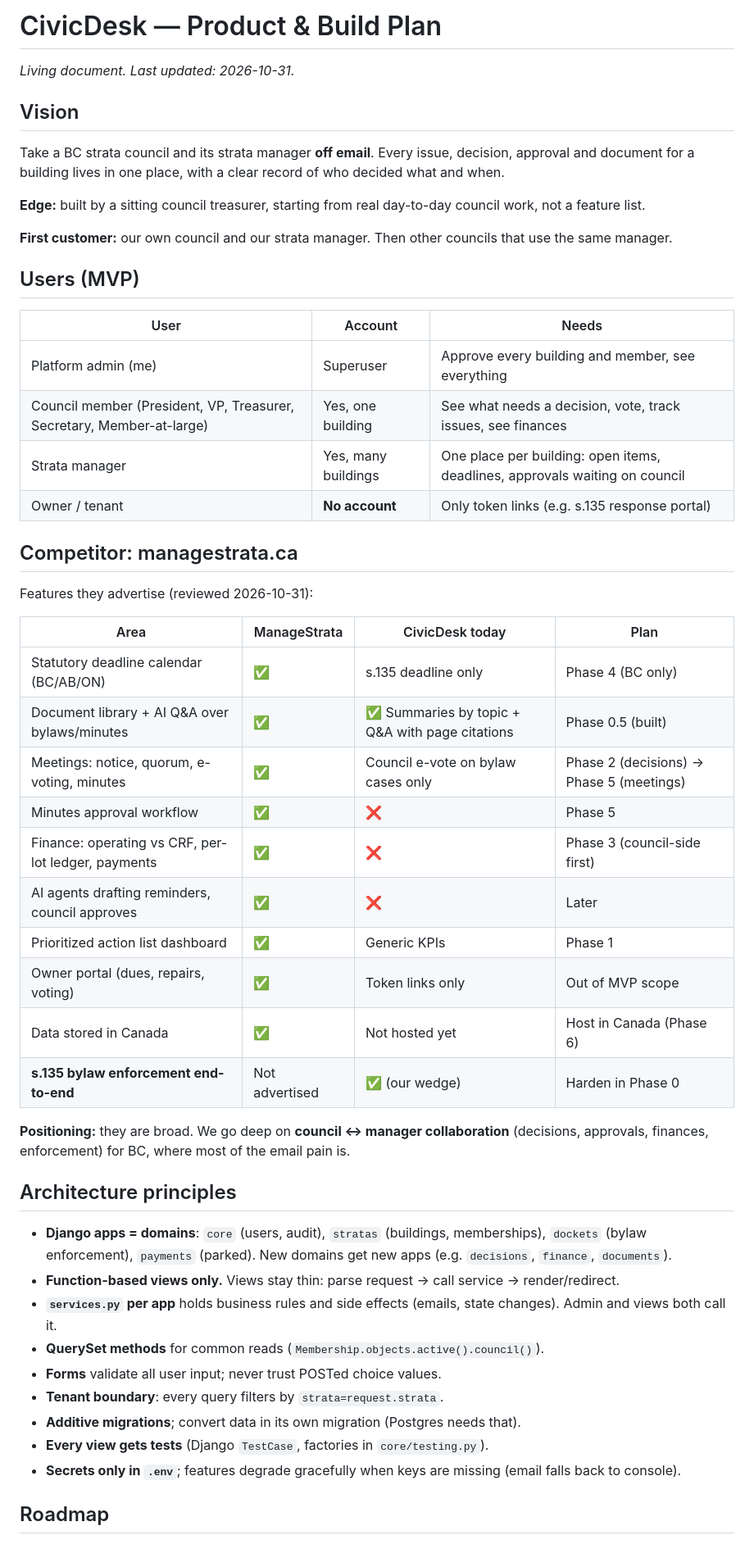
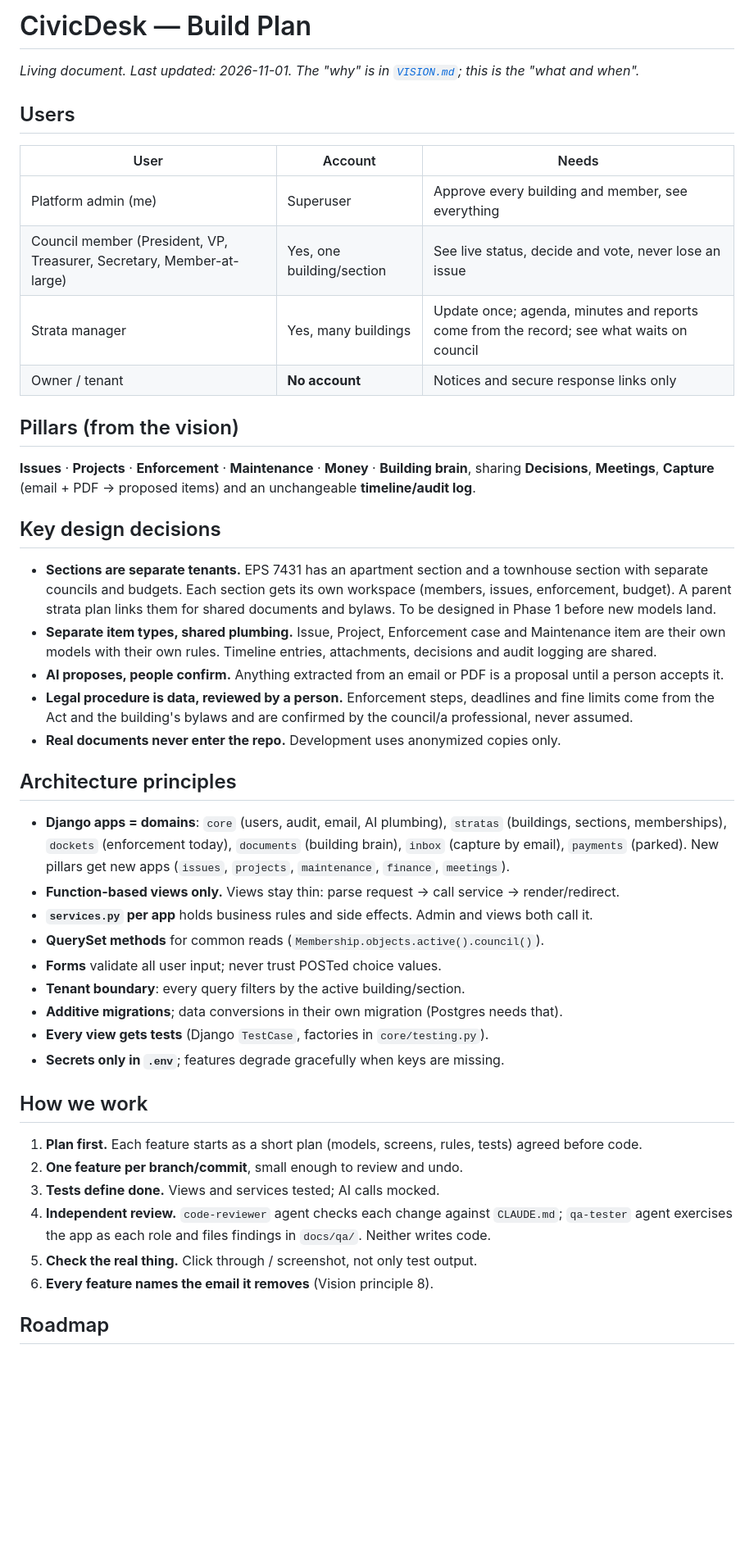
Before and after one commit to tuxsisir/aiproj, a Markdown page: docs/PLAN.md, the part around one of its changes. Shown at 82% size. Drawn GitHub-style; blank space fills up the shorter version.

```diff
--- a/docs/PLAN.md
+++ b/docs/PLAN.md
@@ -1,57 +1,56 @@
-# CivicDesk — Product & Build Plan
+# CivicDesk — Build Plan
 
-_Living document. Last updated: 2026-10-31._
+_Living document. Last updated: 2026-11-01. The "why" is in [`VISION.md`](VISION.md); this is the "what and when"._
 
-## Vision
-
-Take a BC strata council and its strata manager **off email**. Every issue, decision, approval and
-document for a building lives in one place, with a clear record of who decided what and when.
-
-**Edge:** built by a sitting council treasurer, starting from real day-to-day council work, not a feature list.
-
-**First customer:** our own council and our strata manager. Then other councils that use the same manager.
-
-## Users (MVP)
+## Users
 
 | User | Account | Needs |
 |---|---|---|
 | Platform admin (me) | Superuser | Approve every building and member, see everything |
-| Council member (President, VP, Treasurer, Secretary, Member-at-large) | Yes, one building | See what needs a decision, vote, track issues, see finances |
-| Strata manager | Yes, many buildings | One place per building: open items, deadlines, approvals waiting on council |
-| Owner / tenant | **No account** | Only token links (e.g. s.135 response portal) |
+| Council member (President, VP, Treasurer, Secretary, Member-at-large) | Yes, one building/section | See live status, decide and vote, never lose an issue |
+| Strata manager | Yes, many buildings | Update once; agenda, minutes and reports come from the record; see what waits on council |
+| Owner / tenant | **No account** | Notices and secure response links only |
 
-## Competitor: managestrata.ca
+## Pillars (from the vision)
 
-Features they advertise (reviewed 2026-10-31):
+**Issues** · **Projects** · **Enforcement** · **Maintenance** · **Money** · **Building brain**,
+sharing **Decisions**, **Meetings**, **Capture** (email + PDF → proposed items) and an unchangeable **timeline/audit log**.
 
-| Area | ManageStrata | CivicDesk today | Plan |
-|---|---|---|---|
-| Statutory deadline calendar (BC/AB/ON) | ✅ | s.135 deadline only | Phase 4 (BC only) |
-| Document library + AI Q&A over bylaws/minutes | ✅ | ✅ Summaries by topic + Q&A with page citations | Phase 0.5 (built) |
-| Meetings: notice, quorum, e-voting, minutes | ✅ | Council e-vote on bylaw cases only | Phase 2 (decisions) → Phase 5 (meetings) |
-| Minutes approval workflow | ✅ | ❌ | Phase 5 |
-| Finance: operating vs CRF, per-lot ledger, payments | ✅ | ❌ | Phase 3 (council-side first) |
-| AI agents drafting reminders, council approves | ✅ | ❌ | Later |
-| Prioritized action list dashboard | ✅ | Generic KPIs | Phase 1 |
-| Owner portal (dues, repairs, voting) | ✅ | Token links only | Out of MVP scope |
-| Data stored in Canada | ✅ | Not hosted yet | Host in Canada (Phase 6) |
-| **s.135 bylaw enforcement end-to-end** | Not advertised | ✅ (our wedge) | Harden in Phase 0 |
+## Key design decisions
 
-**Positioning:** they are broad. We go deep on **council ↔ manager collaboration** (decisions,
-approvals, finances, enforcement) for BC, where most of the email pain is.
+- **Sections are separate tenants.** EPS 7431 has an apartment section and a townhouse section with separate
+  councils and budgets. Each section gets its own workspace (members, issues, enforcement, budget). A parent
+  strata plan links them for shared documents and bylaws. To be designed in Phase 1 before new models land.
+- **Separate item types, shared plumbing.** Issue, Project, Enforcement case and Maintenance item are their
+  own models with their own rules. Timeline entries, attachments, decisions and audit logging are shared.
+- **AI proposes, people confirm.** Anything extracted from an email or PDF is a proposal until a person accepts it.
+- **Legal procedure is data, reviewed by a person.** Enforcement steps, deadlines and fine limits come from
+  the Act and the building's bylaws and are confirmed by the council/a professional, never assumed.
+- **Real documents never enter the repo.** Development uses anonymized copies only.
 
 ## Architecture principles
 
-- **Django apps = domains**: `core` (users, audit), `stratas` (buildings, memberships), `dockets`
-  (bylaw enforcement), `payments` (parked). New domains get new apps (e.g. `decisions`, `finance`, `documents`).
+- **Django apps = domains**: `core` (users, audit, email, AI plumbing), `stratas` (buildings, sections,
+  memberships), `dockets` (enforcement today), `documents` (building brain), `inbox` (capture by email),
+  `payments` (parked). New pillars get new apps (`issues`, `projects`, `maintenance`, `finance`, `meetings`).
 - **Function-based views only.** Views stay thin: parse request → call service → render/redirect.
-- **`services.py` per app** holds business rules and side effects (emails, state changes). Admin and views both call it.
+- **`services.py` per app** holds business rules and side effects. Admin and views both call it.
 - **QuerySet methods** for common reads (`Membership.objects.active().council()`).
 - **Forms** validate all user input; never trust POSTed choice values.
-- **Tenant boundary**: every query filters by `strata=request.strata`.
-- **Additive migrations**; convert data in its own migration (Postgres needs that).
+- **Tenant boundary**: every query filters by the active building/section.
+- **Additive migrations**; data conversions in their own migration (Postgres needs that).
 - **Every view gets tests** (Django `TestCase`, factories in `core/testing.py`).
-- **Secrets only in `.env`**; features degrade gracefully when keys are missing (email falls back to console).
+- **Secrets only in `.env`**; features degrade gracefully when keys are missing.
+
+## How we work
+
+1. **Plan first.** Each feature starts as a short plan (models, screens, rules, tests) agreed before code.
+2. **One feature per branch/commit**, small enough to review and undo.
+3. **Tests define done.** Views and services tested; AI calls mocked.
+4. **Independent review.** `code-reviewer` agent checks each change against `CLAUDE.md`;
+   `qa-tester` agent exercises the app as each role and files findings in `docs/qa/`. Neither writes code.
+5. **Check the real thing.** Click through / screenshot, not only test output.
+6. **Every feature names the email it removes** (Vision principle 8).
 
 ## Roadmap
 
```
Also changed, not shown: other parts of docs/PLAN.md (+74 -58 lines), docs/VISION.md (added, +85 -0 lines).
